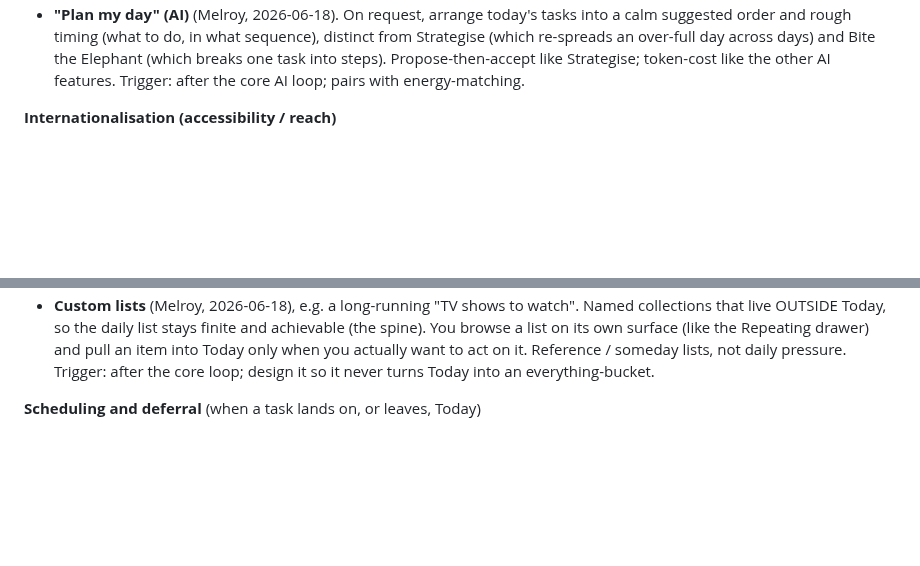
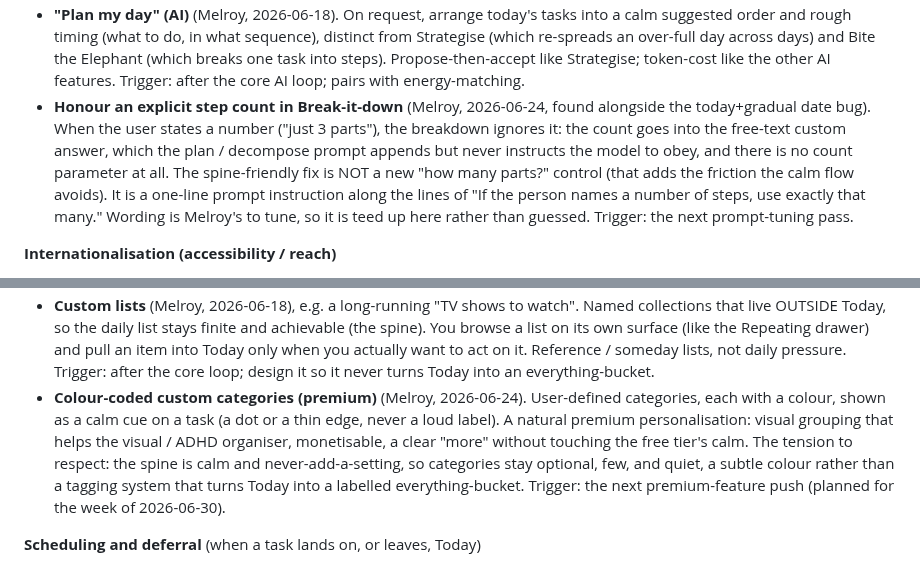
Before and after one commit to melroyds/doubledone, a Markdown page: BUILD-PLAN.md, 2 parts joined by grey strips. GitHub-like rendering; blank space fills up the shorter version.

Commit message:
docs(backlog): colour categories + honour-explicit-count, both deferred
Two items parked with triggers in BUILD-PLAN:
- Colour-coded custom categories, a premium personalisation (Melroy 2026-06-24), with the
  spine tension noted (a subtle colour cue, not a tagging system).
- Honour an explicit step count in Break-it-down: the "3 parts" the user asked for is
  ignored today because the count rides in the free-text answer the prompt never obeys, and
  there is no count parameter. Recommended fix is a one-line prompt instruction, not a new
  control. Wording left for Melroy.

Co-Authored-By: Claude Opus 4.8 (1M context) <noreply@anthropic.com>

```diff
--- a/BUILD-PLAN.md
+++ b/BUILD-PLAN.md
@@ -153,6 +153,7 @@ The single home for everything we have consciously parked. Nothing here is dropp
 - **External calendar two-way sync** (tasks <-> Google / phone calendar). Trigger: Melroy wants it (confirmed 2026-06-18, after in-app scheduling lands). Needs OAuth and a calendar API; the in-app scheduling model is the foundation it builds on.
 - **AI complexity scoring / weightage.** Have the AI score how hard a task is, so the completion celebration is proportionate (the dreaded, complex thing earns the warmer acknowledgment). Cheapest source is deriving the score from a Bite-the-Elephant decomposition (steps x minutes), effectively free; a dedicated per-task AI score on every capture is token-heavy and adds latency. Trigger: the calendar / completion record exists (D) and you want the reward weighted.
 - **"Plan my day" (AI)** (Melroy, 2026-06-18). On request, arrange today's tasks into a calm suggested order and rough timing (what to do, in what sequence), distinct from Strategise (which re-spreads an over-full day across days) and Bite the Elephant (which breaks one task into steps). Propose-then-accept like Strategise; token-cost like the other AI features. Trigger: after the core AI loop; pairs with energy-matching.
+- **Honour an explicit step count in Break-it-down** (Melroy, 2026-06-24, found alongside the today+gradual date bug). When the user states a number ("just 3 parts"), the breakdown ignores it: the count goes into the free-text custom answer, which the plan / decompose prompt appends but never instructs the model to obey, and there is no count parameter at all. The spine-friendly fix is NOT a new "how many parts?" control (that adds the friction the calm flow avoids). It is a one-line prompt instruction along the lines of "If the person names a number of steps, use exactly that many." Wording is Melroy's to tune, so it is teed up here rather than guessed. Trigger: the next prompt-tuning pass.
 
 **Internationalisation (accessibility / reach)**
 - ◑ **Multi-language support, starting Italian / Spanish / French** (Melroy, 2026-06-18). Make DoubleDone accessible beyond English (ParkProof shipped 9 locales; same instinct).
@@ -166,6 +167,7 @@ The single home for everything we have consciously parked. Nothing here is dropp
 **Lists and collections**
 - **Add slices to an existing task** (deferred 2026-06-18, when slices shipped). Slices are set at capture today; there is no affordance to add/edit a slice count on a task that already exists. The discovered-later case is partly served by Break-it-down. Trigger: if Melroy or a tester reaches for it, add a calm edit path (likely via long-press) without cluttering the row face.
 - **Custom lists** (Melroy, 2026-06-18), e.g. a long-running "TV shows to watch". Named collections that live OUTSIDE Today, so the daily list stays finite and achievable (the spine). You browse a list on its own surface (like the Repeating drawer) and pull an item into Today only when you actually want to act on it. Reference / someday lists, not daily pressure. Trigger: after the core loop; design it so it never turns Today into an everything-bucket.
+- **Colour-coded custom categories (premium)** (Melroy, 2026-06-24). User-defined categories, each with a colour, shown as a calm cue on a task (a dot or a thin edge, never a loud label). A natural premium personalisation: visual grouping that helps the visual / ADHD organiser, monetisable, a clear "more" without touching the free tier's calm. The tension to respect: the spine is calm and never-add-a-setting, so categories stay optional, few, and quiet, a subtle colour rather than a tagging system that turns Today into a labelled everything-bucket. Trigger: the next premium-feature push (planned for the week of 2026-06-30).
 
 **Scheduling and deferral** (when a task lands on, or leaves, Today)
 - ◑ **One-off future date** (Melroy, 2026-06-19). Schedule a single task for a specific future day, distinct from the recurring "Starting from". ✅ **At-capture shipped 2026-06-20:** a "Date…" chip opens the month-grid picker; the task gets a one-off `due` on the chosen day and waits in Later until then (`CaptureSchedule` `date` mode + a shared picker modal; decision-log 2026-06-20). **Remaining:** setting / clearing a date on an *existing* task (likely via long-press). Trigger: you reach for re-dating something already captured.
```
